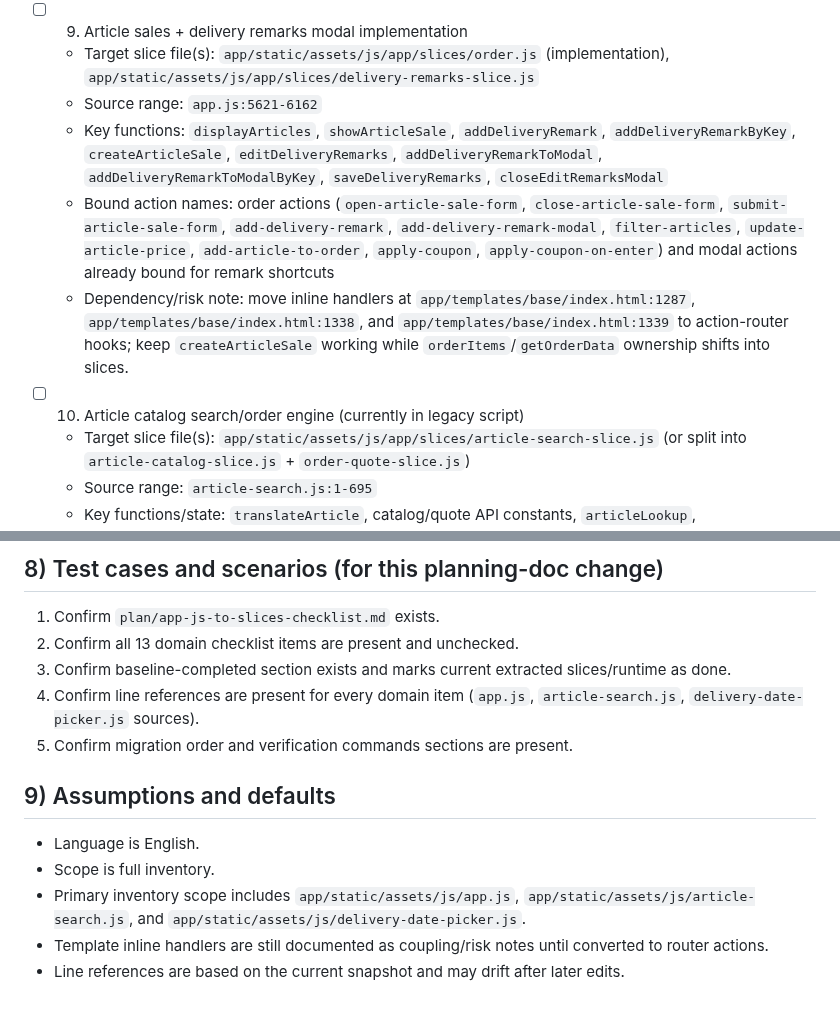
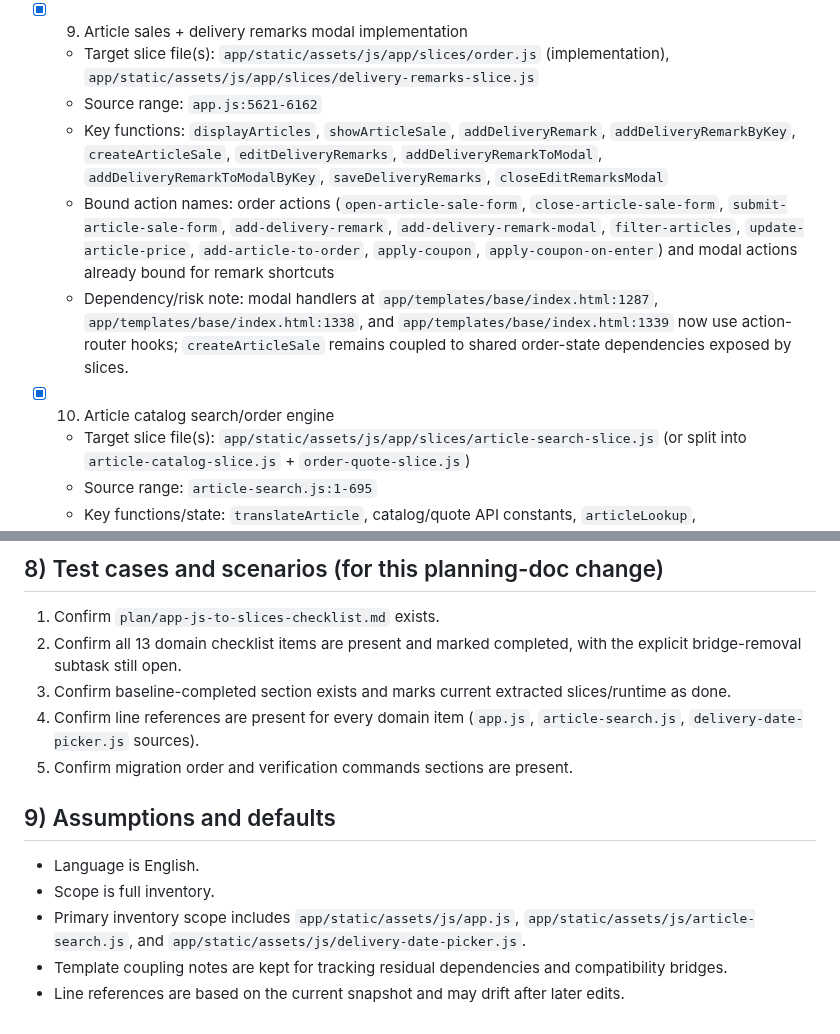
Before and after one commit to bindinc/kiwi, a Markdown page: plan/app-js-to-slices-checklist.md, 2 parts joined by grey strips. Drawn GitHub-style.

```diff
--- a/plan/app-js-to-slices-checklist.md
+++ b/plan/app-js-to-slices-checklist.md
@@ -106,14 +111,14 @@
   - Bound action names: `cancel-subscription`, `start-winback-for-subscription`, `winback-next-step`, `winback-prev-step`, `process-deceased-subscriptions`, `complete-all-deceased-actions`, `revert-restitution`, `toggle-restitution-transfer-address`, `complete-restitution-transfer`, `complete-winback`, `select-offer`
   - Dependency/risk note: uses temporary `window.*` workflow state; extraction should replace with explicit module state.
 
-- [ ] 9. Article sales + delivery remarks modal implementation
+- [x] 9. Article sales + delivery remarks modal implementation
   - Target slice file(s): `app/static/assets/js/app/slices/order.js` (implementation), `app/static/assets/js/app/slices/delivery-remarks-slice.js`
   - Source range: `app.js:5621-6162`
   - Key functions: `displayArticles`, `showArticleSale`, `addDeliveryRemark`, `addDeliveryRemarkByKey`, `createArticleSale`, `editDeliveryRemarks`, `addDeliveryRemarkToModal`, `addDeliveryRemarkToModalByKey`, `saveDeliveryRemarks`, `closeEditRemarksModal`
   - Bound action names: order actions (`open-article-sale-form`, `close-article-sale-form`, `submit-article-sale-form`, `add-delivery-remark`, `add-delivery-remark-modal`, `filter-articles`, `update-article-price`, `add-article-to-order`, `apply-coupon`, `apply-coupon-on-enter`) and modal actions already bound for remark shortcuts
-  - Dependency/risk note: move inline handlers at `app/templates/base/index.html:1287`, `app/templates/base/index.html:1338`, and `app/templates/base/index.html:1339` to action-router hooks; keep `createArticleSale` working while `orderItems`/`getOrderData` ownership shifts into slices.
+  - Dependency/risk note: modal handlers at `app/templates/base/index.html:1287`, `app/templates/base/index.html:1338`, and `app/templates/base/index.html:1339` now use action-router hooks; `createArticleSale` remains coupled to shared order-state dependencies exposed by slices.
 
-- [ ] 10. Article catalog search/order engine (currently in legacy script)
+- [x] 10. Article catalog search/order engine
   - Target slice file(s): `app/static/assets/js/app/slices/article-search-slice.js` (or split into `article-catalog-slice.js` + `order-quote-slice.js`)
   - Source range: `article-search.js:1-695`
   - Key functions/state: `translateArticle`, catalog/quote API constants, `articleLookup`, `latestSearchArticles`, `modalArticles`, `currentArticleTab`, `selectedArticleIndex`, `orderItems`, `appliedCoupon`, `lastOrderQuote`, `fetchArticles`, `fetchArticleById`, `requestOrderQuote`, `initArticleSearch`, `filterArticles`, `renderArticleDropdown`, `selectArticle`, modal/tabs/search functions, order mutation functions (`addArticleToOrder`, `removeArticleFromOrder`, `applyCoupon`, `removeCoupon`), `renderOrderItems`, `getOrderData`
@@ -200,7 +205,7 @@ rg -n "^const\\s+[A-Za-z0-9_]+\\s*=\\s*\\([^)]*\\)\\s*=>" app/static/assets/js/a
 ## 8) Test cases and scenarios (for this planning-doc change)
 
 1. Confirm `plan/app-js-to-slices-checklist.md` exists.
-2. Confirm all 13 domain checklist items are present and unchecked.
+2. Confirm all 13 domain checklist items are present and marked completed, with the explicit bridge-removal subtask still open.
 3. Confirm baseline-completed section exists and marks current extracted slices/runtime as done.
 4. Confirm line references are present for every domain item (`app.js`, `article-search.js`, `delivery-date-picker.js` sources).
 5. Confirm migration order and verification commands sections are present.
@@ -210,5 +215,5 @@ rg -n "^const\\s+[A-Za-z0-9_]+\\s*=\\s*\\([^)]*\\)\\s*=>" app/static/assets/js/a
 - Language is English.
 - Scope is full inventory.
 - Primary inventory scope includes `app/static/assets/js/app.js`, `app/static/assets/js/article-search.js`, and `app/static/assets/js/delivery-date-picker.js`.
-- Template inline handlers are still documented as coupling/risk notes until converted to router actions.
+- Template coupling notes are kept for tracking residual dependencies and compatibility bridges.
 - Line references are based on the current snapshot and may drift after later edits.
```
Also changed, not shown: other parts of plan/app-js-to-slices-checklist.md (+19 -14 lines), CHANGELOG.md (+1 -0 lines).
